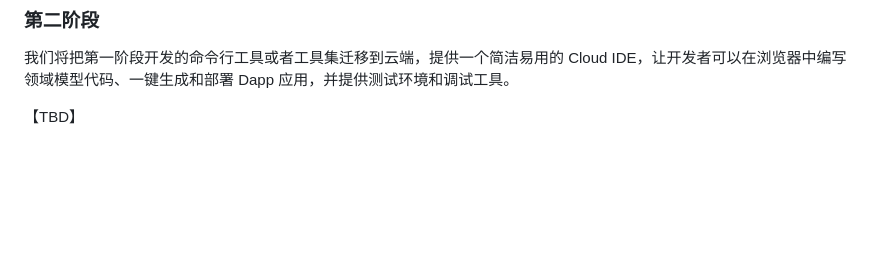
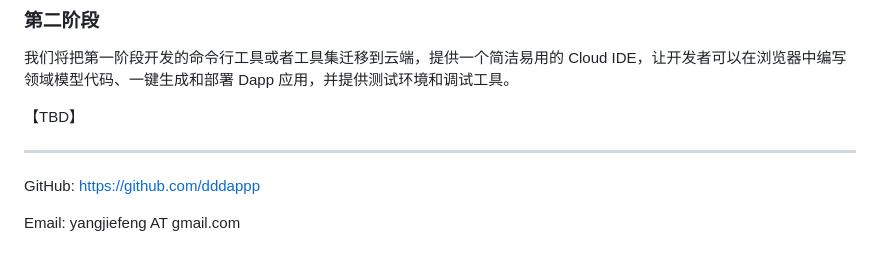
Before and after one commit to dddappp/dddappp.github.io, a Markdown page: README_CN.md, the part around the change. Drawn GitHub-style; blank space fills up the shorter version.

```diff
--- a/README_CN.md
+++ b/README_CN.md
@@ -191,3 +191,9 @@ DDDML（领域驱动设计建模语言）迈出了这坚实的“一大步”。
 我们将把第一阶段开发的命令行工具或者工具集迁移到云端，提供一个简洁易用的 Cloud IDE，让开发者可以在浏览器中编写领域模型代码、一键生成和部署 Dapp 应用，并提供测试环境和调试工具。
 
 【TBD】
+
+---
+
+GitHub: https://github.com/dddappp
+
+Email: yangjiefeng AT gmail.com
```
Also changed, not shown: README.md (+6 -0 lines).
